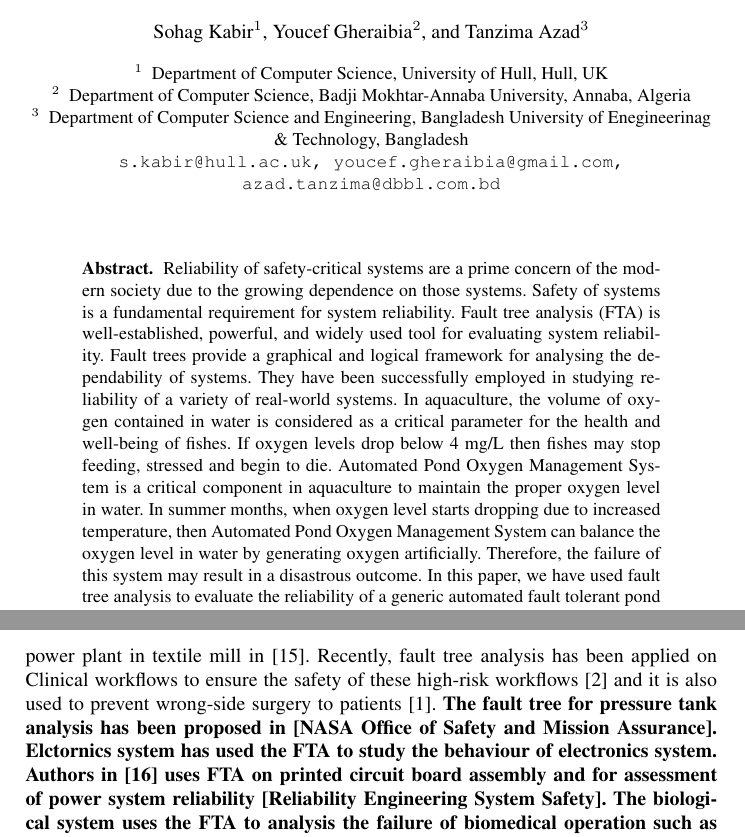
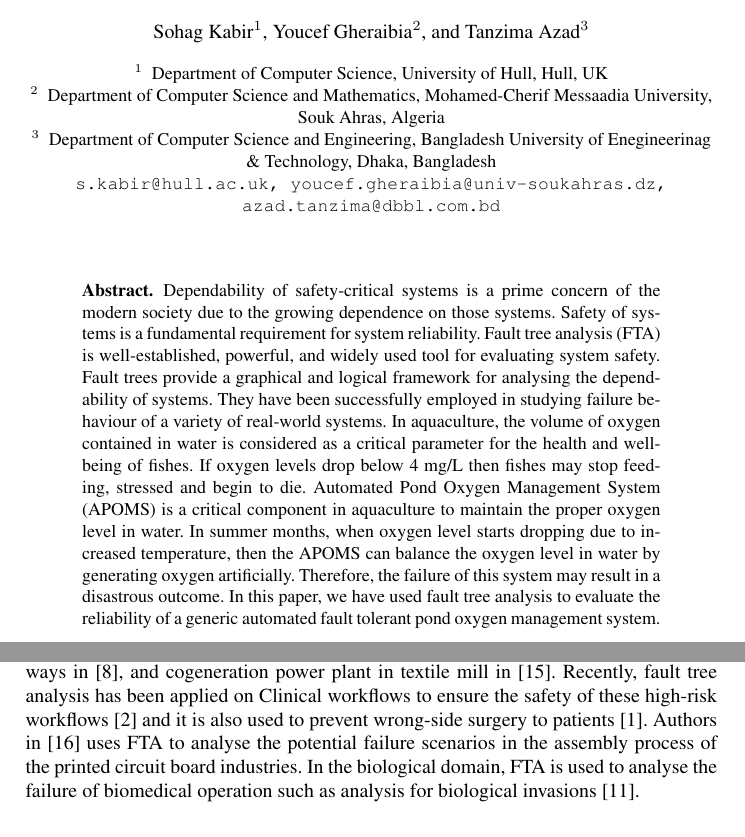
Before and after one commit to SohagKabir/NewProject, a LaTeX paper (IFIP FTA/manuscript.tex): two parts of pages 1 and 5 of 10, joined at a grey line, cut so that both start at the same text. Compiled offline with pdfLaTeX.

Commit message:
some edit

```diff
--- a/IFIP FTA/manuscript.tex
+++ b/IFIP FTA/manuscript.tex
@@ -20,15 +20,15 @@
 \title{Failure Behaviour Analysis of Automated Pond Oxygen Management System}
 
 \author{Sohag Kabir\inst{1}\and Youcef Gheraibia\inst{2}\and Tanzima Azad\inst{3}}
-\institute{Department of Computer Science, University of Hull, Hull, UK\and Department of Computer Science, Badji Mokhtar-Annaba University, Annaba, Algeria\and Department of Computer Science and Engineering, Bangladesh University of Enegineerinag \& Technology, Bangladesh\\
-\email{s.kabir@hull.ac.uk, youcef.gheraibia@gmail.com, azad.tanzima@dbbl.com.bd}
+\institute{Department of Computer Science, University of Hull, Hull, UK\and Department of Computer Science and Mathematics,  Mohamed-Cherif Messaadia University, Souk Ahras, Algeria\and Department of Computer Science and Engineering, Bangladesh University of Enegineerinag \& Technology, Dhaka, Bangladesh\\
+\email{s.kabir@hull.ac.uk, youcef.gheraibia@univ-soukahras.dz, azad.tanzima@dbbl.com.bd}
 }
 \maketitle
 
 
 \begin{abstract}
 %\boldmath
-Reliability of safety-critical systems are a prime concern of the modern society due to the growing dependence on those systems. Safety of systems is a fundamental requirement for system reliability. Fault tree analysis (FTA) is well-established, powerful, and widely used tool for evaluating system reliability. Fault trees provide a graphical and logical framework for analysing the dependability of systems. They have been successfully employed in studying reliability of a variety of real-world systems. In aquaculture, the volume of oxygen contained in water is considered as a critical parameter for the health and well-being of fishes. If oxygen levels drop below 4 mg/L then fishes may stop feeding, stressed and begin to die. Automated Pond Oxygen Management System is a critical component in aquaculture to maintain the proper oxygen level in water. In summer months, when oxygen level starts dropping due to increased temperature, then Automated Pond Oxygen Management System can balance the oxygen level in water by generating oxygen artificially. Therefore, the failure of this system may result in a disastrous outcome. In this paper, we have used fault tree analysis to evaluate the reliability of a generic automated fault tolerant pond oxygen management system.
+Dependability of safety-critical systems is a prime concern of the modern society due to the growing dependence on those systems. Safety of systems is a fundamental requirement for system reliability. Fault tree analysis (FTA) is well-established, powerful, and widely used tool for evaluating system safety. Fault trees provide a graphical and logical framework for analysing the dependability of systems. They have been successfully employed in studying failure behaviour of a variety of real-world systems. In aquaculture, the volume of oxygen contained in water is considered as a critical parameter for the health and well-being of fishes. If oxygen levels drop below 4 mg/L then fishes may stop feeding, stressed and begin to die. Automated Pond Oxygen Management System (APOMS) is a critical component in aquaculture to maintain the proper oxygen level in water. In summer months, when oxygen level starts dropping due to increased temperature, then the APOMS can balance the oxygen level in water by generating oxygen artificially. Therefore, the failure of this system may result in a disastrous outcome. In this paper, we have used fault tree analysis to evaluate the reliability of a generic automated fault tolerant pond oxygen management system.
 \end{abstract}
 
 \section{Introduction}
@@ -152,9 +152,7 @@ Steps required for successful FTA and the interrelationship between the steps ar
 %\end{tabular}
 %\end{table}
 
-FTA has been widely used in different areas to perform both qualitative and quantitative dependability analysis of the systems. Systems that have been analysed using FTA include but not limited to propulsion systems on spacecraft, braking systems in cars, Nuclear Power Plants, and so on. FTA has been used to analyse the reliability of the power system in  \cite{volkanovski2009,cepin2011assessment}, power supply system to railways in  \cite{Chen2007}, and cogeneration power plant in textile mill in \cite{Ramesh2011}.  Recently, fault tree analysis has been applied on Clinical workflows to ensure the safety of these high-risk workflows \cite{lamis2014} and it is also used to prevent wrong-side surgery to patients \cite{abecassis2015}. \textbf{The fault tree for pressure tank analysis has been proposed in [NASA Office of Safety and Mission Assurance].
-Elctornics system has used the FTA to study the behaviour of electronics system. Authors in \cite{shu2006using} uses FTA on printed circuit board assembly and
-for assessment of power system reliability [Reliability Engineering  System Safety]. The biological system uses the FTA to analysis the failure of biomedical operation such as Analysis for Biological Invasions  \cite{hayes2002identifying}.} Different tools like HiP-HOPS\cite{Papadopoulos2012}, Reliability Workbench\cite{Isograph2014}  are available to perform fault tree analysis.
+FTA has been widely used in different areas to perform both qualitative and quantitative dependability analysis of the systems. Systems that have been analysed using FTA include but not limited to propulsion systems on spacecraft, braking systems in cars, Nuclear Power Plants, and so on. Different tools like HiP-HOPS\cite{Papadopoulos2012}, Reliability Workbench\cite{Isograph2014}  are available to perform fault tree analysis. FTA has been used to analyse the reliability of the power system in  \cite{volkanovski2009,cepin2011assessment}, power supply system to railways in  \cite{Chen2007}, and cogeneration power plant in textile mill in \cite{Ramesh2011}.  Recently, fault tree analysis has been applied on Clinical workflows to ensure the safety of these high-risk workflows \cite{lamis2014} and it is also used to prevent wrong-side surgery to patients \cite{abecassis2015}. Authors in \cite{shu2006using} uses FTA to analyse the potential failure scenarios in the assembly process of the printed circuit board industries. In the biological domain, FTA is used to analyse the failure of biomedical operation such as analysis for biological invasions  \cite{hayes2002identifying}.
 
 
 \section{Case Study: Automatic Pond Oxygen Management System}
```
Also changed, not shown: IFIP FTA/manuscript.pdf, 3 other files.
